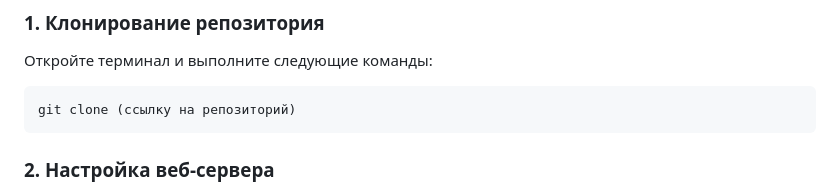
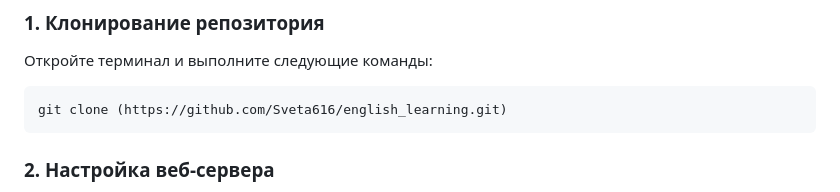
Before and after one commit to Sveta616/english_learning, a Markdown page: readme.md, the part around the change. GitHub-like rendering.

````diff
--- a/readme.md
+++ b/readme.md
@@ -36,7 +36,7 @@
 Откройте терминал и выполните следующие команды:
 
 ```
-git clone (ссылку на репозиторий)
+git clone (https://github.com/Sveta616/english_learning.git)
 ```
 
 ### 2. Настройка веб-сервера
````
